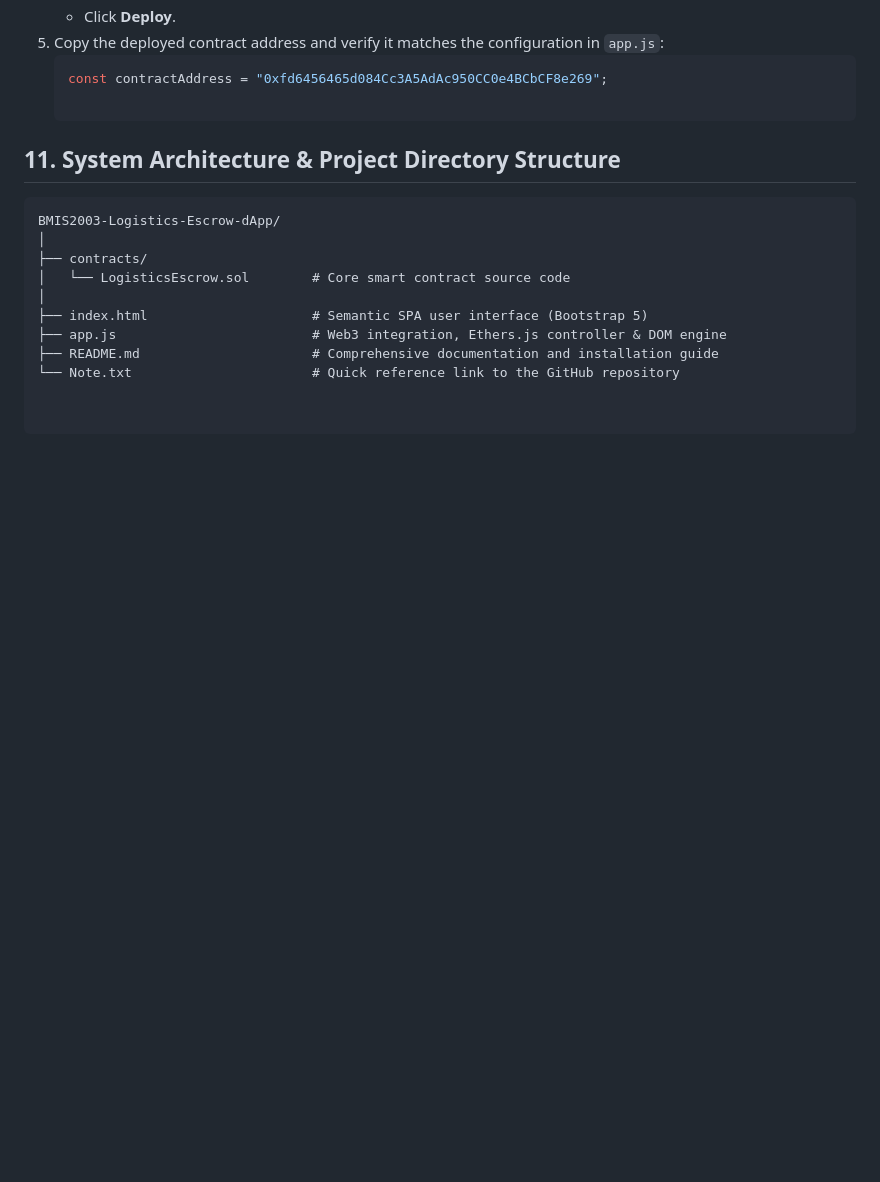
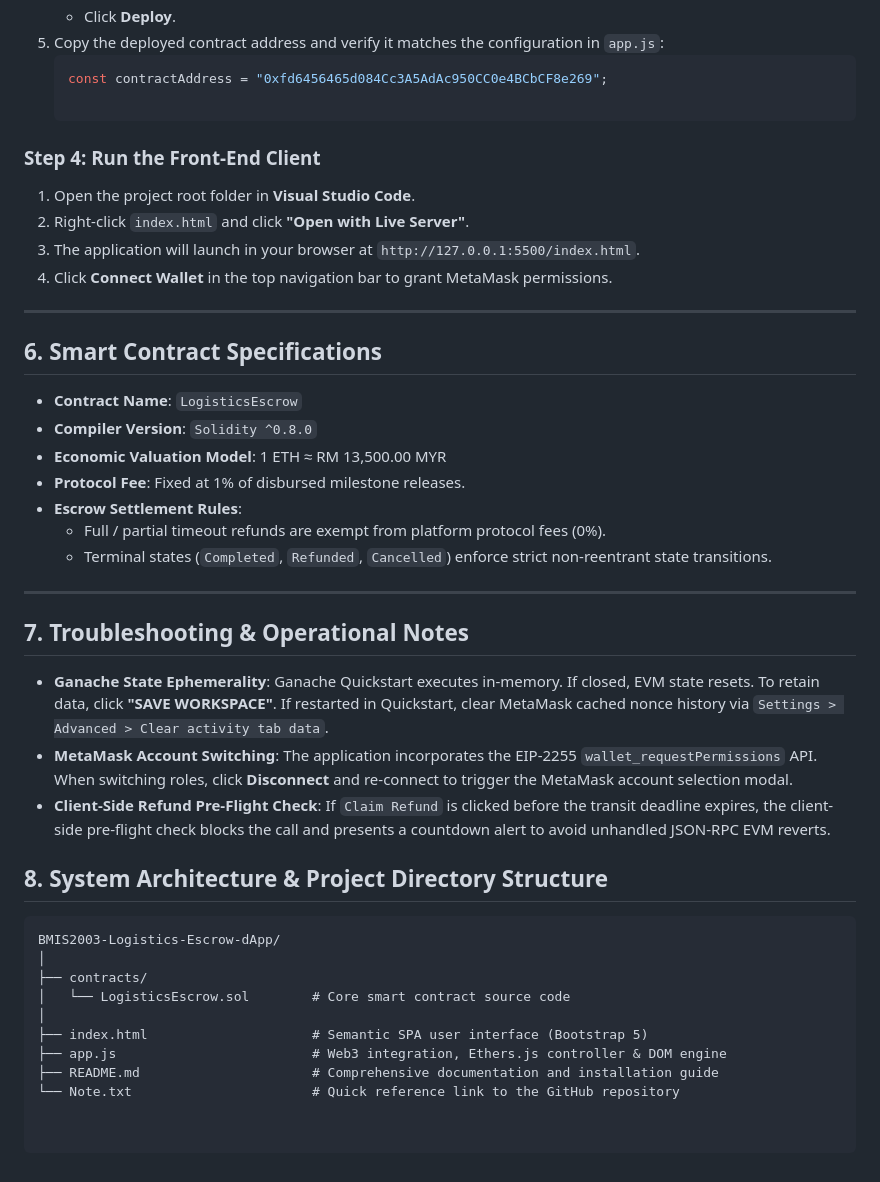
Before and after one commit to Yaoz-hue/BMIS2003-Logistics-Escrow-dApp, a Markdown page: README.md, the part around one of its changes. Drawn GitHub-style; blank space fills up the shorter version.

````diff
--- a/README.md
+++ b/README.md
@@ -85,7 +83,33 @@ Before running the application locally, ensure you have the following installed:
    ```javascript
    const contractAddress = "0xfd6456465d084Cc3A5AdAc950CC0e4BCbCF8e269";
 
-## 11. System Architecture & Project Directory Structure
+### Step 4: Run the Front-End Client
+1. Open the project root folder in **Visual Studio Code**.
+2. Right-click `index.html` and click **"Open with Live Server"**.
+3. The application will launch in your browser at `http://127.0.0.1:5500/index.html`.
+4. Click **Connect Wallet** in the top navigation bar to grant MetaMask permissions.
+
+---
+
+## 6. Smart Contract Specifications
+
+- **Contract Name**: `LogisticsEscrow`
+- **Compiler Version**: `Solidity ^0.8.0`
+- **Economic Valuation Model**: 1 ETH ≈ RM 13,500.00 MYR
+- **Protocol Fee**: Fixed at 1% of disbursed milestone releases.
+- **Escrow Settlement Rules**:
+  - Full / partial timeout refunds are exempt from platform protocol fees (0%).
+  - Terminal states (`Completed`, `Refunded`, `Cancelled`) enforce strict non-reentrant state transitions.
+
+---
+
+## 7. Troubleshooting & Operational Notes
+
+- **Ganache State Ephemerality**: Ganache Quickstart executes in-memory. If closed, EVM state resets. To retain data, click **"SAVE WORKSPACE"**. If restarted in Quickstart, clear MetaMask cached nonce history via `Settings > Advanced > Clear activity tab data`.
+- **MetaMask Account Switching**: The application incorporates the EIP-2255 `wallet_requestPermissions` API. When switching roles, click **Disconnect** and re-connect to trigger the MetaMask account selection modal.
+- **Client-Side Refund Pre-Flight Check**: If `Claim Refund` is clicked before the transit deadline expires, the client-side pre-flight check blocks the call and presents a countdown alert to avoid unhandled JSON-RPC EVM reverts.
+
+## 8. System Architecture & Project Directory Structure
 
 ```text
 BMIS2003-Logistics-Escrow-dApp/
````
Also changed, not shown: other parts of README.md (+0 -2 lines).
